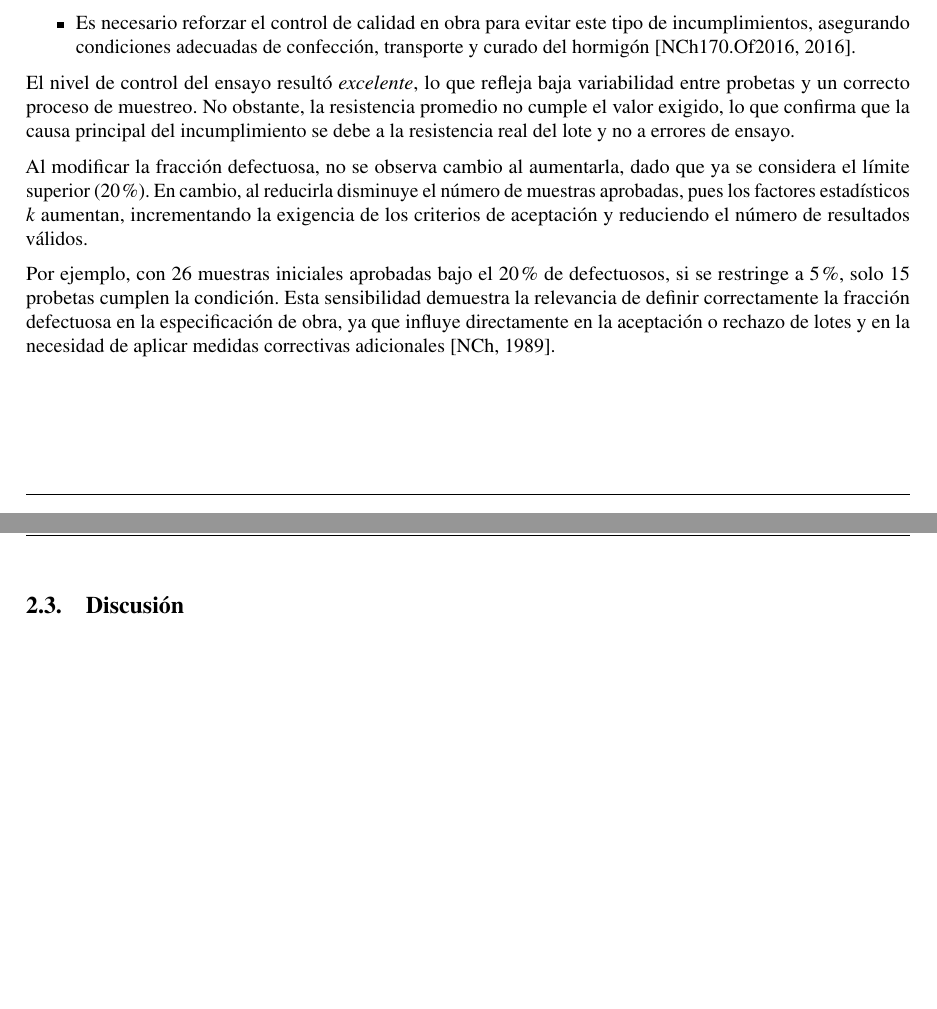
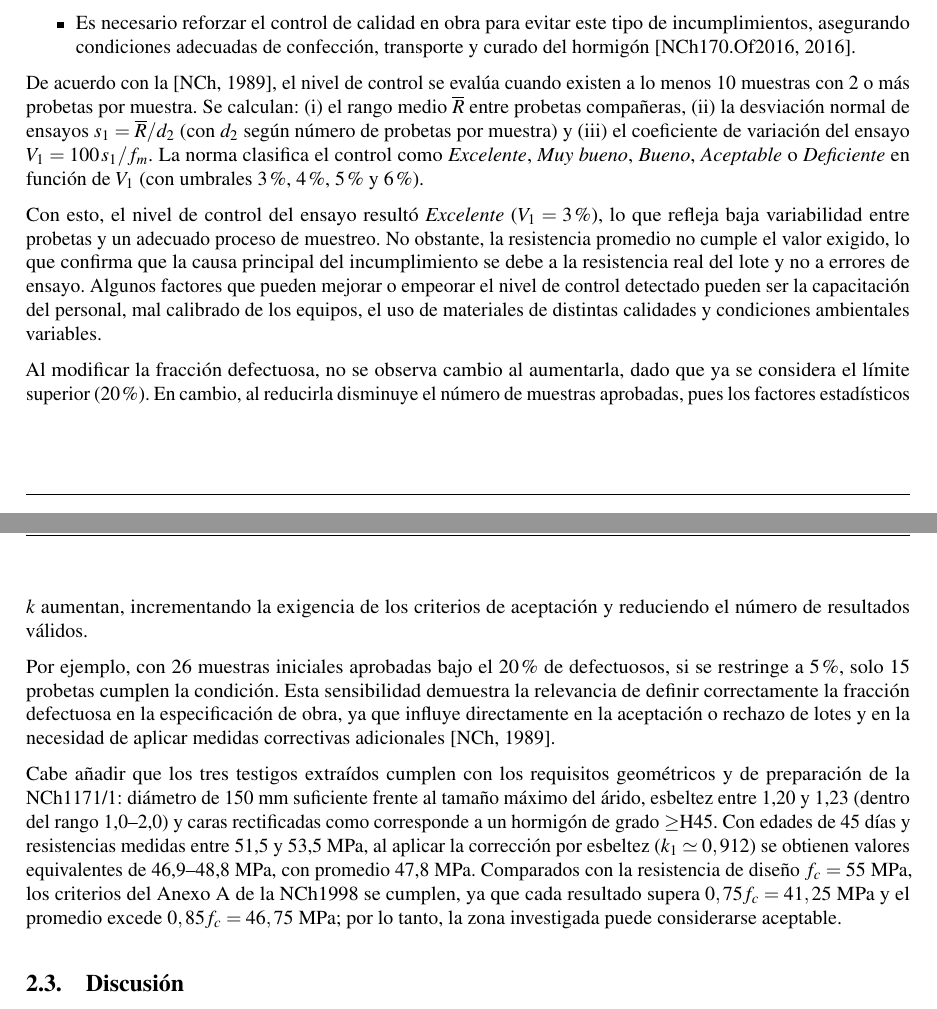
Before and after one commit to LukasWolff2002/TALLER_HA_2, a LaTeX document (INFORME/Informe.tex, which reads INFORME/resul.tex): two parts of pages 7 and 8 of 11 before the commit and two parts of pages 7 and 8 of 12 after it, joined at a grey line, cut so that both start at the same text, the shorter picture padded with empty space. Compiled offline with pdfLaTeX.

Commit message:
avance resul

```diff
--- a/INFORME/resul.tex
+++ b/INFORME/resul.tex
@@ -270,11 +270,21 @@ Se concluye que:
     \item Es necesario reforzar el control de calidad en obra para evitar este tipo de incumplimientos, asegurando condiciones adecuadas de confección, transporte y curado del hormigón \citep{NCh170-2016}.
 \end{itemize}
 
-El nivel de control del ensayo resultó \textit{excelente}, lo que refleja baja variabilidad entre probetas y un correcto proceso de muestreo. No obstante, la resistencia promedio no cumple el valor exigido, lo que confirma que la causa principal del incumplimiento se debe a la resistencia real del lote y no a errores de ensayo.
+De acuerdo con la \citep{NCh1998}, el nivel de control se evalúa cuando existen a lo menos 10 muestras con 2 o más probetas por muestra. Se calculan: (i) el rango medio $\overline{R}$ entre probetas compañeras, (ii) la desviación normal de ensayos $s_1=\overline{R}/d_2$ (con $d_2$ según número de probetas por muestra) y (iii) el coeficiente de variación del ensayo $V_1=100\,s_1/f_m$. La norma clasifica el control como \emph{Excelente}, \emph{Muy bueno}, \emph{Bueno}, \emph{Aceptable} o \emph{Deficiente} en función de $V_1$ (con umbrales 3\%, 4\%, 5\% y 6\%).
+
+Con esto, el nivel de control del ensayo resultó \textit{Excelente} ($V_1 = 3\%$), lo que refleja baja variabilidad entre probetas y un adecuado proceso de muestreo. No obstante, la resistencia promedio no cumple el valor exigido, lo que confirma que la causa principal del incumplimiento se debe a la resistencia real del lote y no a errores de ensayo. Algunos factores que pueden mejorar o empeorar el nivel de control detectado pueden ser la capacitación del personal, mal calibrado de los equipos, el uso de materiales de distintas calidades y condiciones ambientales variables.
 
 Al modificar la fracción defectuosa, no se observa cambio al aumentarla, dado que ya se considera el límite superior (20\%). En cambio, al reducirla disminuye el número de muestras aprobadas, pues los factores estadísticos $k$ aumentan, incrementando la exigencia de los criterios de aceptación y reduciendo el número de resultados válidos.
 
 Por ejemplo, con 26 muestras iniciales aprobadas bajo el 20\% de defectuosos, si se restringe a 5\%, solo 15 probetas cumplen la condición. Esta sensibilidad demuestra la relevancia de definir correctamente la fracción defectuosa en la especificación de obra, ya que influye directamente en la aceptación o rechazo de lotes y en la necesidad de aplicar medidas correctivas adicionales \citep{NCh1998}.
+
+Cabe añadir que los tres testigos extraídos cumplen con los requisitos geométricos y de preparación de la NCh1171/1: diámetro de 150 mm suficiente frente al tamaño máximo del árido, esbeltez entre 1,20 y 1,23 (dentro del rango 1,0–2,0) y caras rectificadas como corresponde a un hormigón de grado $\ge$H45. Con edades de 45 días y resistencias medidas entre 51,5 y 53,5 MPa, al aplicar la corrección por esbeltez ($k_1\simeq0,912$) se obtienen valores equivalentes de 46,9–48,8 MPa, con promedio 47,8 MPa. Comparados con la resistencia de diseño $f_c=55$ MPa, los criterios del Anexo A de la NCh1998 se cumplen, ya que cada resultado supera $0,75f_c=41,25$ MPa y el promedio excede $0,85f_c=46,75$ MPa; por lo tanto, la zona investigada puede considerarse aceptable.
+
+
+
+
+
+
 
 \subsection{Discusión}
 
```
